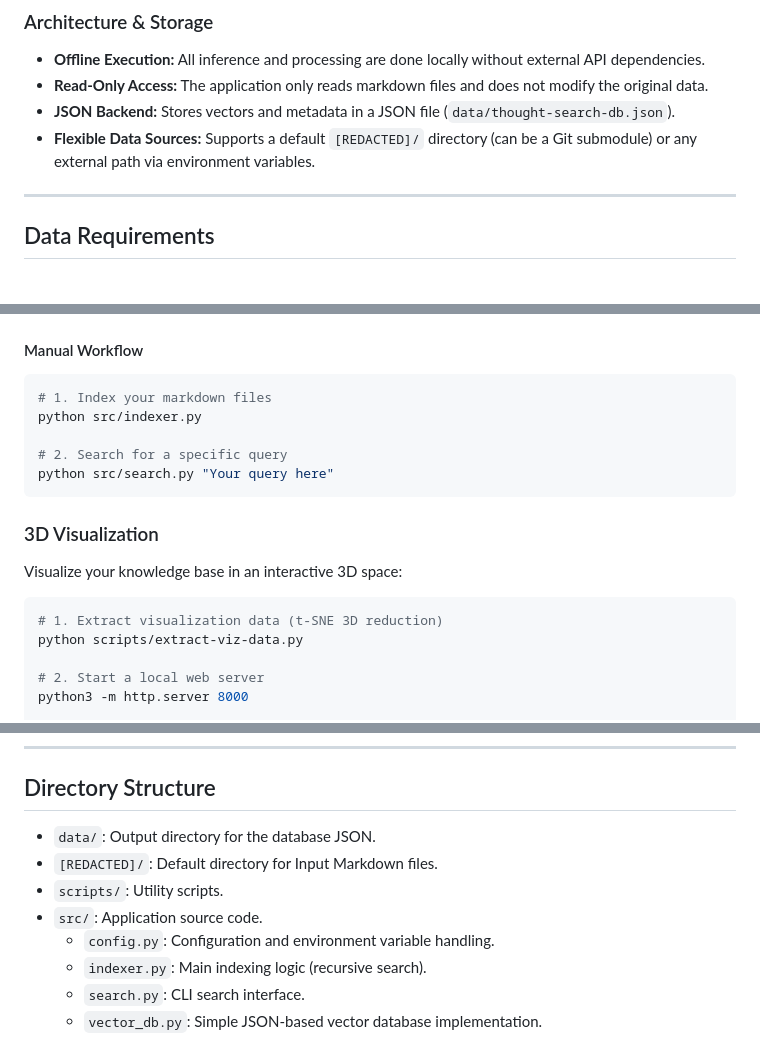
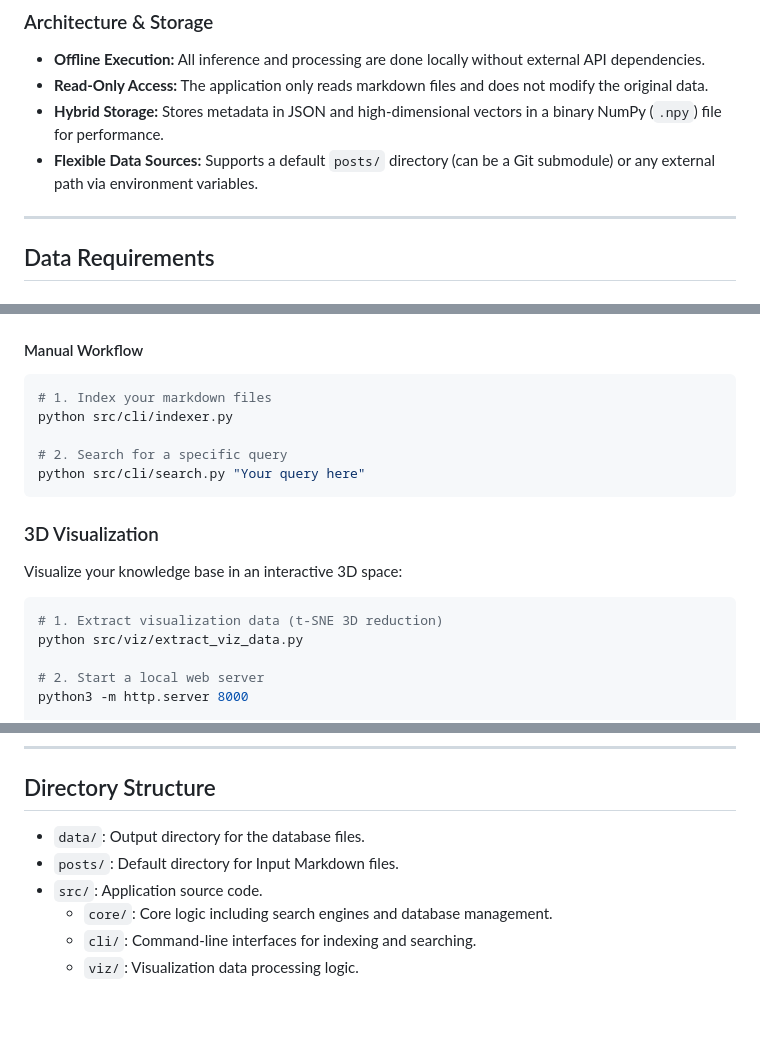
Before and after one commit to 07LEE/Thought-Search, a Markdown page: README.md, 3 parts joined by grey strips. Rendered like a GitHub page; blank space fills up the shorter version.

Commit message:
docs: update README with correct paths and storage info

````diff
--- a/README.md
+++ b/README.md
@@ -22,8 +20,8 @@ Thought-Search is a CLI tool that builds a local vector database from Markdown f
 
 - **Offline Execution:** All inference and processing are done locally without external API dependencies.
 - **Read-Only Access:** The application only reads markdown files and does not modify the original data.
-- **JSON Backend:** Stores vectors and metadata in a JSON file (`data/thought-search-db.json`).
-- **Flexible Data Sources:** Supports a default `[REDACTED]/` directory (can be a Git submodule) or any external path via environment variables.
+- **Hybrid Storage:** Stores metadata in JSON and high-dimensional vectors in a binary NumPy (`.npy`) file for performance.
+- **Flexible Data Sources:** Supports a default `posts/` directory (can be a Git submodule) or any external path via environment variables.
 
 ---
 
@@ -96,10 +94,10 @@ The most convenient way to use Thought-Search is via the `run.sh` script, which
 
 ```bash
 # 1. Index your markdown files
-python src/indexer.py
+python src/cli/indexer.py
 
 # 2. Search for a specific query
-python src/search.py "Your query here"
+python src/cli/search.py "Your query here"
 ```
 
 ### 3D Visualization
@@ -108,7 +106,7 @@ Visualize your knowledge base in an interactive 3D space:
 
 ```bash
 # 1. Extract visualization data (t-SNE 3D reduction)
-python scripts/extract-viz-data.py
+python src/viz/extract_viz_data.py
 
 # 2. Start a local web server
 python3 -m http.server 8000
@@ -128,11 +126,9 @@ python3 -m http.server 8000
 
 ## Directory Structure
 
-- `data/`: Output directory for the database JSON.
-- `[REDACTED]/`: Default directory for Input Markdown files.
-- `scripts/`: Utility scripts.
+- `data/`: Output directory for the database files.
+- `posts/`: Default directory for Input Markdown files.
 - `src/`: Application source code.
-  - `config.py`: Configuration and environment variable handling.
-  - `indexer.py`: Main indexing logic (recursive search).
-  - `search.py`: CLI search interface.
-  - `vector_db.py`: Simple JSON-based vector database implementation.
+  - `core/`: Core logic including search engines and database management.
+  - `cli/`: Command-line interfaces for indexing and searching.
+  - `viz/`: Visualization data processing logic.
````
Also changed, not shown: other parts of README.md (+2 -4 lines).
